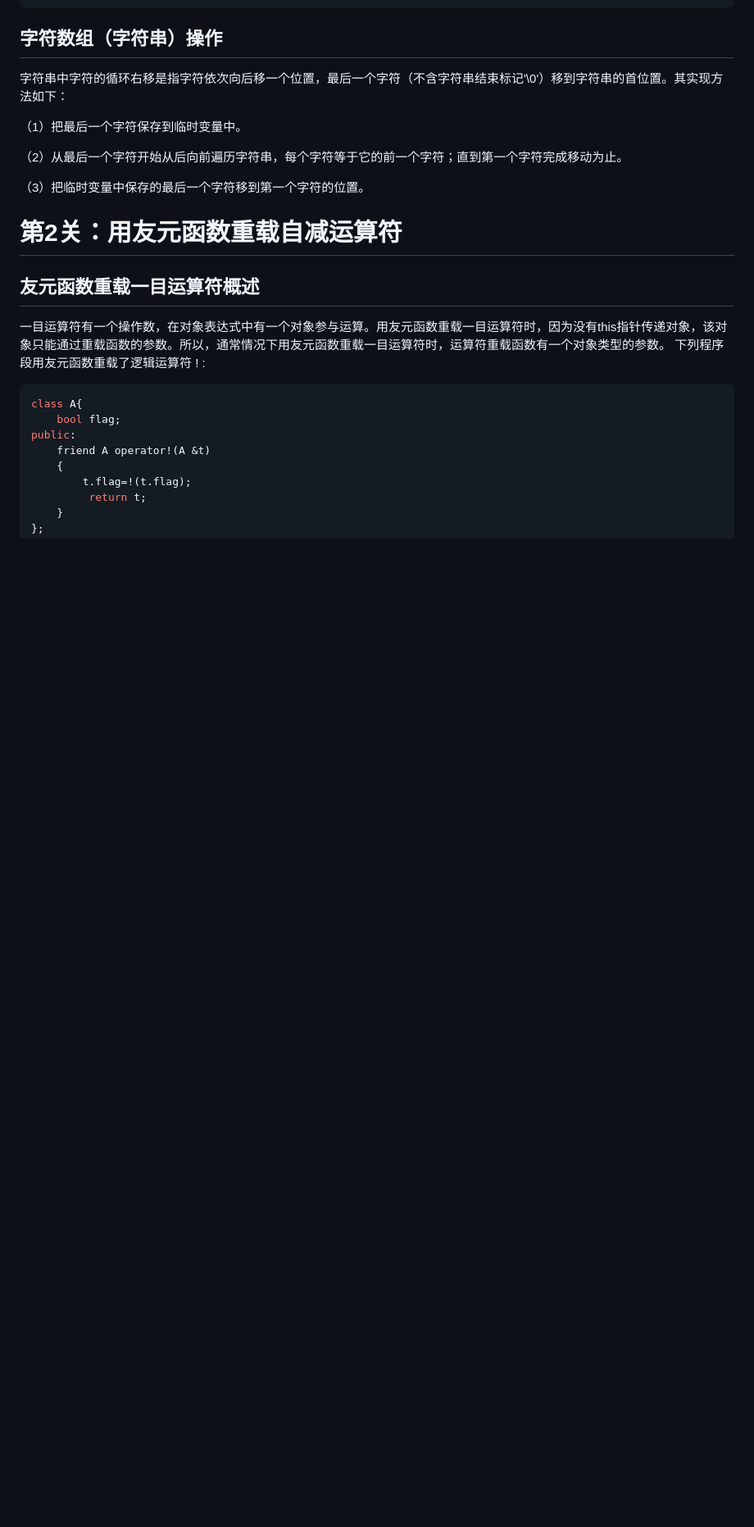
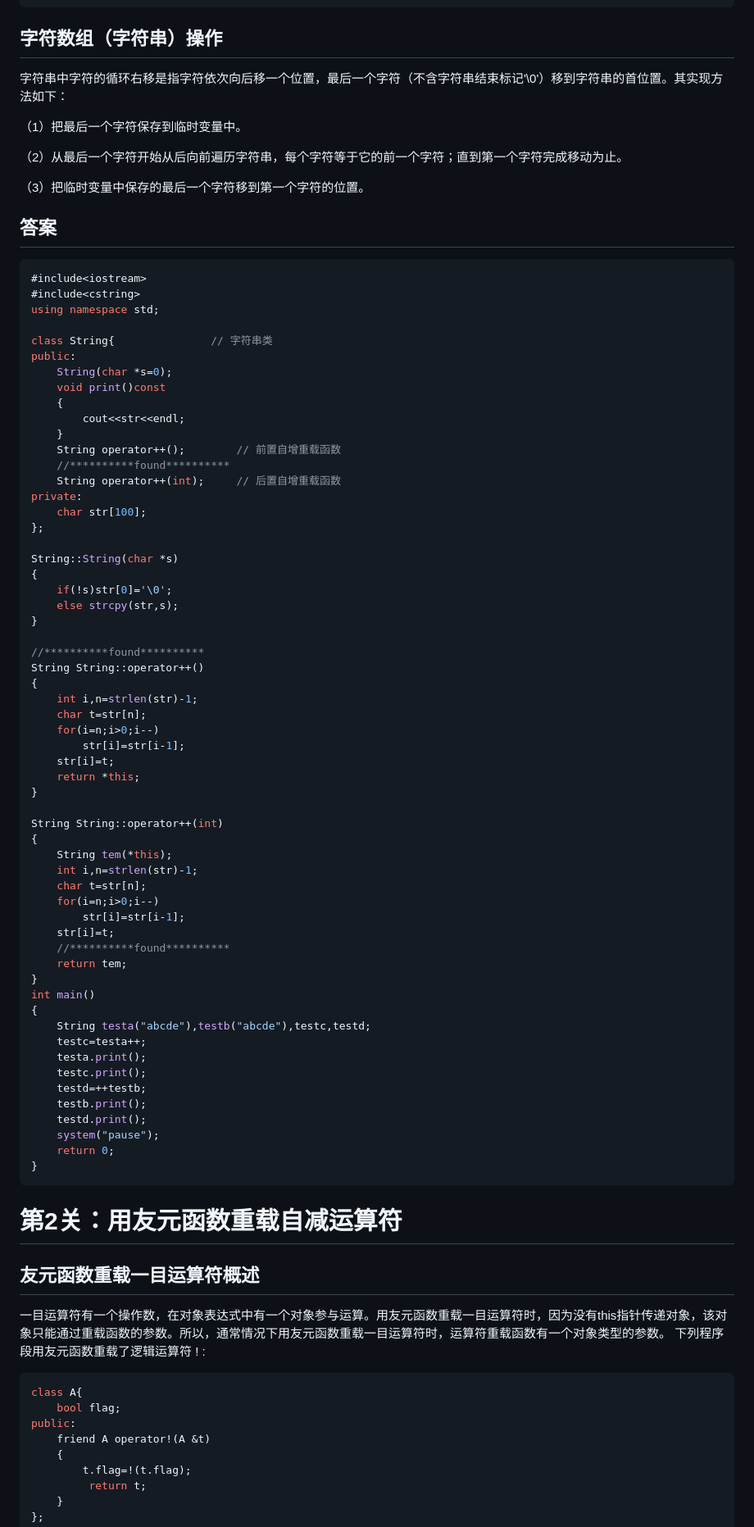
Before and after one commit to Xuefengyyds/University, a Markdown page: 头歌/27.作业6-3 一目运算符重载.md, the part around the change. Shown: that part at 82% size. Rendered like a GitHub page; blank space fills up the shorter version.

Commit message:
添加6-3

````diff
--- a/头歌/27.作业6-3 一目运算符重载.md
+++ b/头歌/27.作业6-3 一目运算符重载.md
@@ -72,6 +72,69 @@ A A::operator++(int)    // 后置自增
 （2）从最后一个字符开始从后向前遍历字符串，每个字符等于它的前一个字符；直到第一个字符完成移动为止。
 
 （3）把临时变量中保存的最后一个字符移到第一个字符的位置。
+
+## 答案
+
+```cpp
+#include<iostream>
+#include<cstring>
+using namespace std;
+
+class String{				// 字符串类
+public:
+	String(char *s=0);
+	void print()const
+	{
+		cout<<str<<endl;
+	}
+	String operator++();		// 前置自增重载函数
+	//**********found**********
+	String operator++(int);		// 后置自增重载函数
+private:
+	char str[100];
+};
+
+String::String(char *s)
+{
+	if(!s)str[0]='\0';
+	else strcpy(str,s);
+}
+
+//**********found**********
+String String::operator++()
+{
+	int i,n=strlen(str)-1;
+	char t=str[n];
+	for(i=n;i>0;i--)
+		str[i]=str[i-1];
+	str[i]=t;
+	return *this;
+}
+
+String String::operator++(int)
+{
+	String tem(*this);
+	int i,n=strlen(str)-1;
+	char t=str[n];
+	for(i=n;i>0;i--)
+		str[i]=str[i-1];
+	str[i]=t;
+	//**********found**********
+	return tem;
+}
+int main()
+{
+	String testa("abcde"),testb("abcde"),testc,testd;
+	testc=testa++;
+	testa.print();
+	testc.print();
+	testd=++testb;
+	testb.print();
+	testd.print();
+	system("pause");
+	return 0;
+}
+```
 
 # 第2关：用友元函数重载自减运算符
 
````
